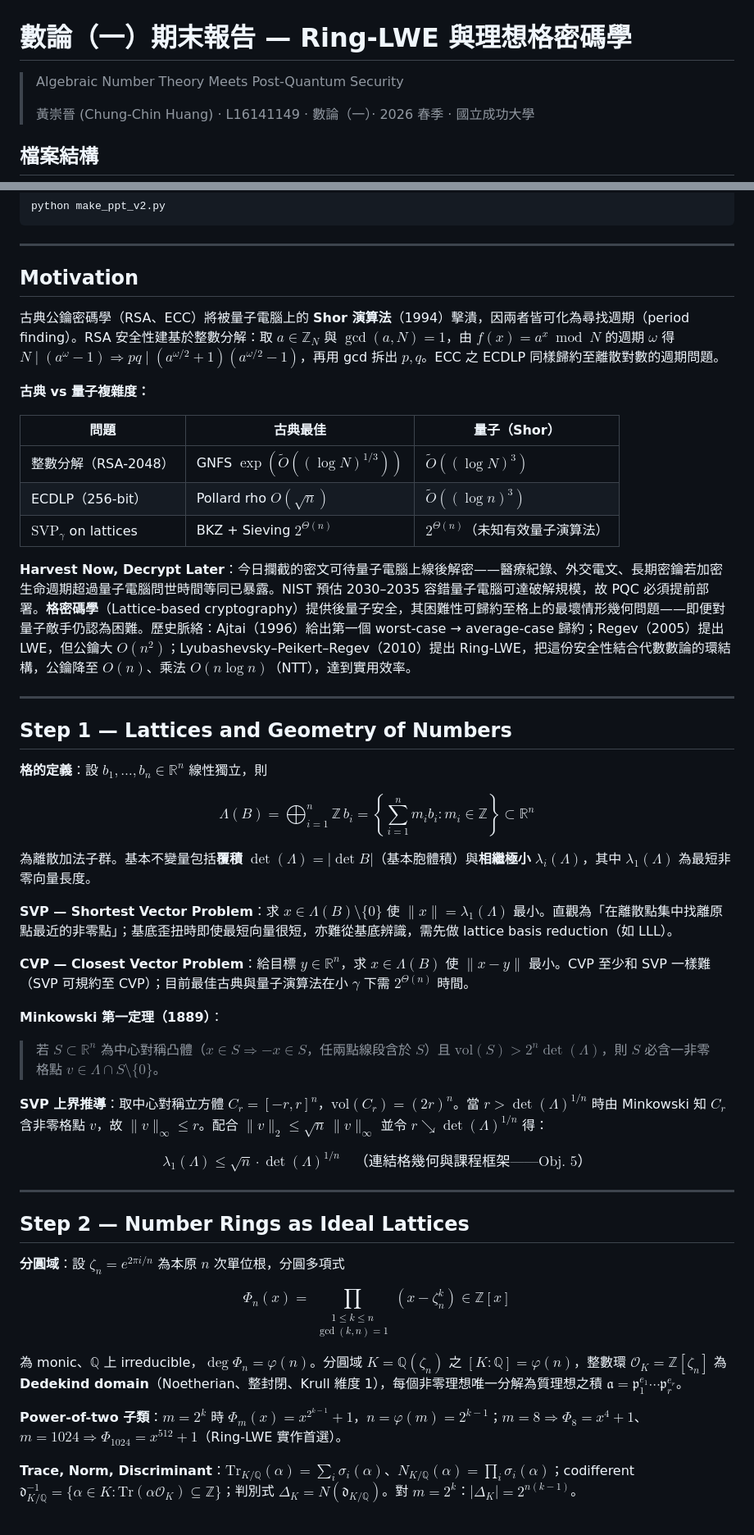
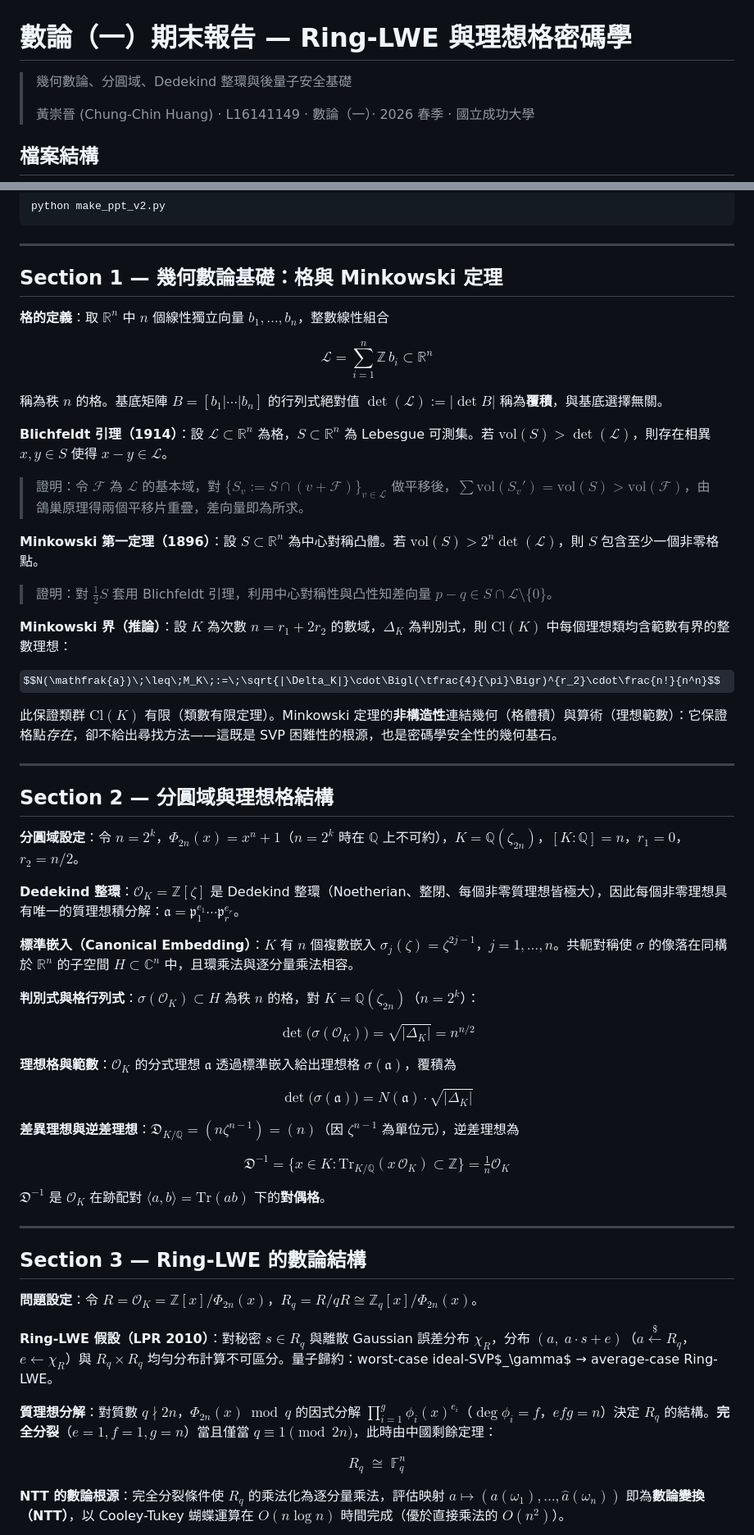
Before and after one commit to 99godgod/number-theory-final, a Markdown page: README.md, 2 parts joined by grey strips. Shown at 82% size. Rendered like a GitHub page; some formulas as TeX source.

```diff
--- a/README.md
+++ b/README.md
@@ -1,6 +1,6 @@
 # 數論（一）期末報告 — Ring-LWE 與理想格密碼學
 
-> Algebraic Number Theory Meets Post-Quantum Security
+> 幾何數論、分圓域、Dedekind 整環與後量子安全基礎
 >
 > 黃崇晉 (Chung-Chin Huang) · L16141149 · 數論（一）· 2026 春季 · 國立成功大學
 
@@ -30,53 +31,63 @@ python make_ppt_v2.py
 
 ---
 
-## Motivation
+## Section 1 — 幾何數論基礎：格與 Minkowski 定理
 
-古典公鑰密碼學（RSA、ECC）將被量子電腦上的 **Shor 演算法**（1994）擊潰，因兩者皆可化為尋找週期（period finding）。RSA 安全性建基於整數分解：取 $a \in \mathbb{Z}_N$ 與 $\gcd(a,N)=1$，由 $f(x)=a^x \bmod N$ 的週期 $\omega$ 得 $N \mid (a^\omega - 1) \Rightarrow pq \mid (a^{\omega/2}+1)(a^{\omega/2}-1)$，再用 gcd 拆出 $p,q$。ECC 之 ECDLP 同樣歸約至離散對數的週期問題。
+**格的定義**：取 $\mathbb{R}^n$ 中 $n$ 個線性獨立向量 $b_1,\ldots,b_n$，整數線性組合
 
-**古典 vs 量子複雜度：**
+$$\mathcal{L} = \sum_{i=1}^{n} \mathbb{Z}\, b_i \subset \mathbb{R}^n$$
 
-| 問題 | 古典最佳 | 量子（Shor） |
-|---|---|---|
-| 整數分解（RSA-2048） | GNFS $\exp(\tilde{O}((\log N)^{1/3}))$ | $\tilde{O}((\log N)^3)$ |
-| ECDLP（256-bit） | Pollard rho $O(\sqrt{n})$ | $\tilde{O}((\log n)^3)$ |
-| $\text{SVP}_\gamma$ on lattices | BKZ + Sieving $2^{\Theta(n)}$ | $2^{\Theta(n)}$（未知有效量子演算法） |
+稱為秩 $n$ 的格。基底矩陣 $B=[b_1|\cdots|b_n]$ 的行列式絕對值 $\det(\mathcal{L}):=|\det B|$ 稱為**覆積**，與基底選擇無關。
 
-**Harvest Now, Decrypt Later**：今日攔截的密文可待量子電腦上線後解密——醫療紀錄、外交電文、長期密鑰若加密生命週期超過量子電腦問世時間等同已暴露。NIST 預估 2030–2035 容錯量子電腦可達破解規模，故 PQC 必須提前部署。**格密碼學**（Lattice-based cryptography）提供後量子安全，其困難性可歸約至格上的最壞情形幾何問題——即便對量子敵手仍認為困難。歷史脈絡：Ajtai（1996）給出第一個 worst-case → average-case 歸約；Regev（2005）提出 LWE，但公鑰大 $O(n^2)$；Lyubashevsky–Peikert–Regev（2010）提出 Ring-LWE，把這份安全性結合代數數論的環結構，公鑰降至 $O(n)$、乘法 $O(n \log n)$（NTT），達到實用效率。
+**Blichfeldt 引理（1914）**：設 $\mathcal{L}\subset\mathbb{R}^n$ 為格，$S\subset\mathbb{R}^n$ 為 Lebesgue 可測集。若 $\mathrm{vol}(S)>\det(\mathcal{L})$，則存在相異 $x,y\in S$ 使得 $x-y\in\mathcal{L}$。
+
+> 證明：令 $\mathcal{F}$ 為 $\mathcal{L}$ 的基本域，對 $\{S_v := S\cap(v+\mathcal{F})\}_{v\in\mathcal{L}}$ 做平移後，$\sum\mathrm{vol}(S_v') = \mathrm{vol}(S) > \mathrm{vol}(\mathcal{F})$，由鴿巢原理得兩個平移片重疊，差向量即為所求。
+
+**Minkowski 第一定理（1896）**：設 $S\subset\mathbb{R}^n$ 為中心對稱凸體。若 $\mathrm{vol}(S)>2^n\det(\mathcal{L})$，則 $S$ 包含至少一個非零格點。
+
+> 證明：對 $\tfrac{1}{2}S$ 套用 Blichfeldt 引理，利用中心對稱性與凸性知差向量 $p-q\in S\cap\mathcal{L}\setminus\{0\}$。
+
+**Minkowski 界（推論）**：設 $K$ 為次數 $n=r_1+2r_2$ 的數域，$\Delta_K$ 為判別式，則 $\mathrm{Cl}(K)$ 中每個理想類均含範數有界的整數理想：
+
+$$N(\mathfrak{a})\;\leq\;M_K\;:=\;\sqrt{|\Delta_K|}\cdot\Bigl(\tfrac{4}{\pi}\Bigr)^{r_2}\cdot\frac{n!}{n^n}$$
+
+此保證類群 $\mathrm{Cl}(K)$ 有限（類數有限定理）。Minkowski 定理的**非構造性**連結幾何（格體積）與算術（理想範數）：它保證格點*存在*，卻不給出尋找方法——這既是 SVP 困難性的根源，也是密碼學安全性的幾何基石。
 
 ---
 
-## Step 1 — Lattices and Geometry of Numbers
+## Section 2 — 分圓域與理想格結構
 
-**格的定義**：設 $b_1,\ldots,b_n \in \mathbb{R}^n$ 線性獨立，則
+**分圓域設定**：令 $n=2^k$，$\Phi_{2n}(x)=x^n+1$（$n=2^k$ 時在 $\mathbb{Q}$ 上不可約），$K=\mathbb{Q}(\zeta_{2n})$，$[K:\mathbb{Q}]=n$，$r_1=0$，$r_2=n/2$。
 
-$$\Lambda(B) = \bigoplus_{i=1}^{n} \mathbb{Z}\, b_i = \left\lbrace\sum_{i=1}^n m_i b_i : m_i \in \mathbb{Z}\right\rbrace \subset \mathbb{R}^n$$
+**Dedekind 整環**：$\mathcal{O}_K=\mathbb{Z}[\zeta]$ 是 Dedekind 整環（Noetherian、整閉、每個非零質理想皆極大），因此每個非零理想具有唯一的質理想積分解：$\mathfrak{a}=\mathfrak{p}_1^{e_1}\cdots\mathfrak{p}_r^{e_r}$。
 
-為離散加法子群。基本不變量包括**覆積** $\det(\Lambda) = |\det B|$（基本胞體積）與**相繼極小** $\lambda_i(\Lambda)$，其中 $\lambda_1(\Lambda)$ 為最短非零向量長度。
+**標準嵌入（Canonical Embedding）**：$K$ 有 $n$ 個複數嵌入 $\sigma_j(\zeta)=\zeta^{2j-1}$，$j=1,\ldots,n$。共軛對稱使 $\sigma$ 的像落在同構於 $\mathbb{R}^n$ 的子空間 $H\subset\mathbb{C}^n$ 中，且環乘法與逐分量乘法相容。
 
-**SVP — Shortest Vector Problem**：求 $x \in \Lambda(B) \setminus \lbrace 0\rbrace$ 使 $\lVert x\rVert = \lambda_1(\Lambda)$ 最小。直觀為「在離散點集中找離原點最近的非零點」；基底歪扭時即使最短向量很短，亦難從基底辨識，需先做 lattice basis reduction（如 LLL）。
+**判別式與格行列式**：$\sigma(\mathcal{O}_K)\subset H$ 為秩 $n$ 的格，對 $K=\mathbb{Q}(\zeta_{2n})$（$n=2^k$）：
 
-**CVP — Closest Vector Problem**：給目標 $y \in \mathbb{R}^n$，求 $x \in \Lambda(B)$ 使 $\lVert x-y\rVert$ 最小。CVP 至少和 SVP 一樣難（SVP 可規約至 CVP）；目前最佳古典與量子演算法在小 $\gamma$ 下需 $2^{\Theta(n)}$ 時間。
+$$\det\bigl(\sigma(\mathcal{O}_K)\bigr)=\sqrt{|\Delta_K|}=n^{n/2}$$
 
-**Minkowski 第一定理（1889）**：
+**理想格與範數**：$\mathcal{O}_K$ 的分式理想 $\mathfrak{a}$ 透過標準嵌入給出理想格 $\sigma(\mathfrak{a})$，覆積為
 
-> 若 $S \subset \mathbb{R}^n$ 為中心對稱凸體（$x \in S \Rightarrow -x \in S$，任兩點線段含於 $S$）且 $\text{vol}(S) > 2^n \det(\Lambda)$，則 $S$ 必含一非零格點 $v \in \Lambda \cap S \setminus \lbrace 0\rbrace$。
+$$\det\bigl(\sigma(\mathfrak{a})\bigr)=N(\mathfrak{a})\cdot\sqrt{|\Delta_K|}$$
 
-**SVP 上界推導**：取中心對稱立方體 $C_r = [-r,r]^n$，$\text{vol}(C_r) = (2r)^n$。當 $r > \det(\Lambda)^{1/n}$ 時由 Minkowski 知 $C_r$ 含非零格點 $v$，故 $\lVert v\rVert_\infty \leq r$。配合 $\lVert v\rVert_2 \leq \sqrt{n}\,\lVert v\rVert_\infty$ 並令 $r \searrow \det(\Lambda)^{1/n}$ 得：
+**差異理想與逆差理想**：$\mathfrak{D}_{K/\mathbb{Q}}=(n\zeta^{n-1})=(n)$（因 $\zeta^{n-1}$ 為單位元），逆差理想為
 
-$$\boxed{\lambda_1(\Lambda) \leq \sqrt{n} \cdot \det(\Lambda)^{1/n}} \quad \text{（連結格幾何與課程框架——Obj. 5）}$$
+$$\mathfrak{D}^{-1}=\bigl\{x\in K:\mathrm{Tr}_{K/\mathbb{Q}}(x\,\mathcal{O}_K)\subset\mathbb{Z}\bigr\}=\tfrac{1}{n}\mathcal{O}_K$$
+
+$\mathfrak{D}^{-1}$ 是 $\mathcal{O}_K$ 在跡配對 $\langle a,b\rangle=\mathrm{Tr}(ab)$ 下的**對偶格**。
 
 ---
 
-## Step 2 — Number Rings as Ideal Lattices
+## Section 3 — Ring-LWE 的數論結構
 
-**分圓域**：設 $\zeta_n = e^{2\pi i/n}$ 為本原 $n$ 次單位根，分圓多項式
+**問題設定**：令 $R=\mathcal{O}_K=\mathbb{Z}[x]/\Phi_{2n}(x)$，$R_q=R/qR\cong\mathbb{Z}_q[x]/\Phi_{2n}(x)$。
 
-$$\Phi_n(x) = \prod_{\substack{1\leq k\leq n\\\gcd(k,n)=1}} (x - \zeta_n^k) \in \mathbb{Z}[x]$$
+**Ring-LWE 假設（LPR 2010）**：對秘密 $s\in R_q$ 與離散 Gaussian 誤差分布 $\chi_R$，分布 $(a,\;a\cdot s+e)$（$a\overset{\$}{\leftarrow}R_q$，$e\leftarrow\chi_R$）與 $R_q\times R_q$ 均勻分布計算不可區分。量子歸約：worst-case ideal-SVP$_\gamma$ → average-case Ring-LWE。
 
-為 monic、$\mathbb{Q}$ 上 irreducible，$\deg \Phi_n = \varphi(n)$。分圓域 $K = \mathbb{Q}(\zeta_n)$ 之 $[K:\mathbb{Q}] = \varphi(n)$，整數環 $\mathcal{O}_K = \mathbb{Z}[\zeta_n]$ 為 **Dedekind domain**（Noetherian、整封閉、Krull 維度 1），每個非零理想唯一分解為質理想之積 $\mathfrak{a} = \mathfrak{p}_1^{e_1} \cdots \mathfrak{p}_r^{e_r}$。
+**質理想分解**：對質數 $q\nmid 2n$，$\Phi_{2n}(x)\bmod q$ 的因式分解 $\prod_{i=1}^g\phi_i(x)^{e_i}$（$\deg\phi_i=f$，$efg=n$）決定 $R_q$ 的結構。**完全分裂**（$e=1,f=1,g=n$）當且僅當 $q\equiv 1\pmod{2n}$，此時由中國剩餘定理：
 
-**Power-of-two 子類**：$m = 2^k$ 時 $\Phi_m(x) = x^{2^{k-1}}+1$，$n = \varphi(m) = 2^{k-1}$；$m=8 \Rightarrow \Phi_8 = x^4+1$、$m=1024 \Rightarrow \Phi_{1024} = x^{512}+1$（Ring-LWE 實作首選）。
+$$R_q\;\cong\;\mathbb{F}_q^n$$
 
-**Trace, Norm, Discriminant**：$\text{Tr}_{K/\mathbb{Q}}(\alpha) = \sum_i \sigma_i(\alpha)$、$N_{K/\mathbb{Q}}(\alpha) = \prod_i \sigma_i(\alpha)$；codifferent $\mathfrak{d}_{K/\mathbb{Q}}^{-1} = \lbrace\alpha \in K : \text{Tr}(\alpha\mathcal{O}_K) \subseteq \mathbb{Z}\rbrace$；判別式 $\Delta_K = N(\mathfrak{d}_{K/\mathbb{Q}})$。對 $m=2^k$：$|\Delta_K| = 2^{n(k-1)}$。
+**NTT 的數論根源**：完全分裂條件使 $R_q$ 的乘法化為逐分量乘法，評估映射 $a\mapsto(\hat{a}(\omega_1),\ldots,\hat{a}(\omega_n))$ 即為**數論變換（NTT）**，以 Cooley-Tukey 蝴蝶運算在 $O(n\log n)$ 時間完成（優於直接乘法的 $O(n^2)$）。
 
```
Also changed, not shown: other parts of README.md (+18 -76 lines).
